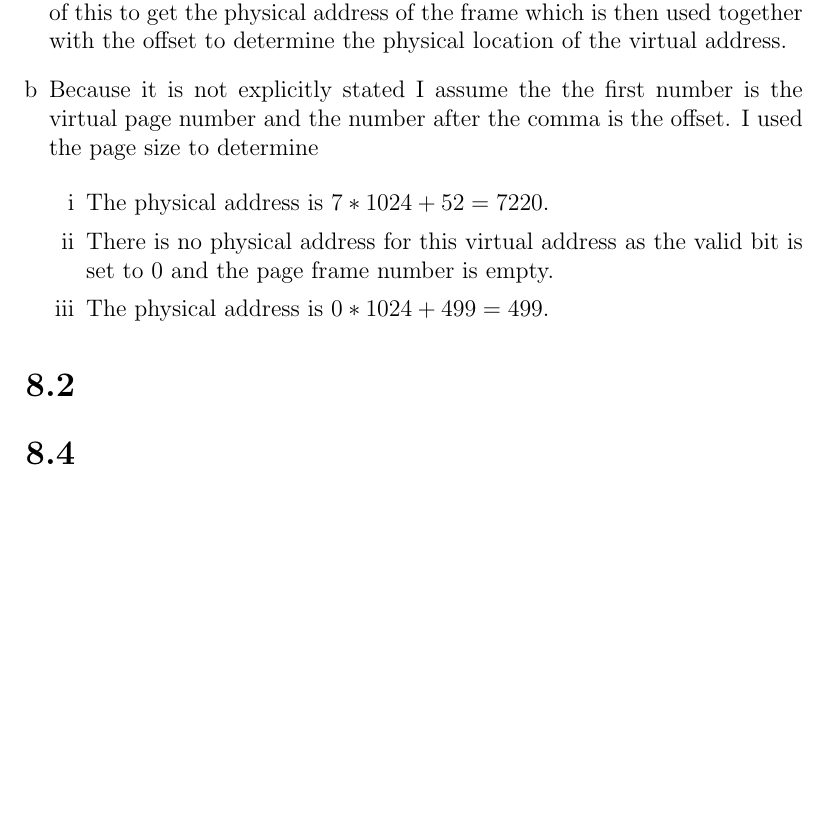
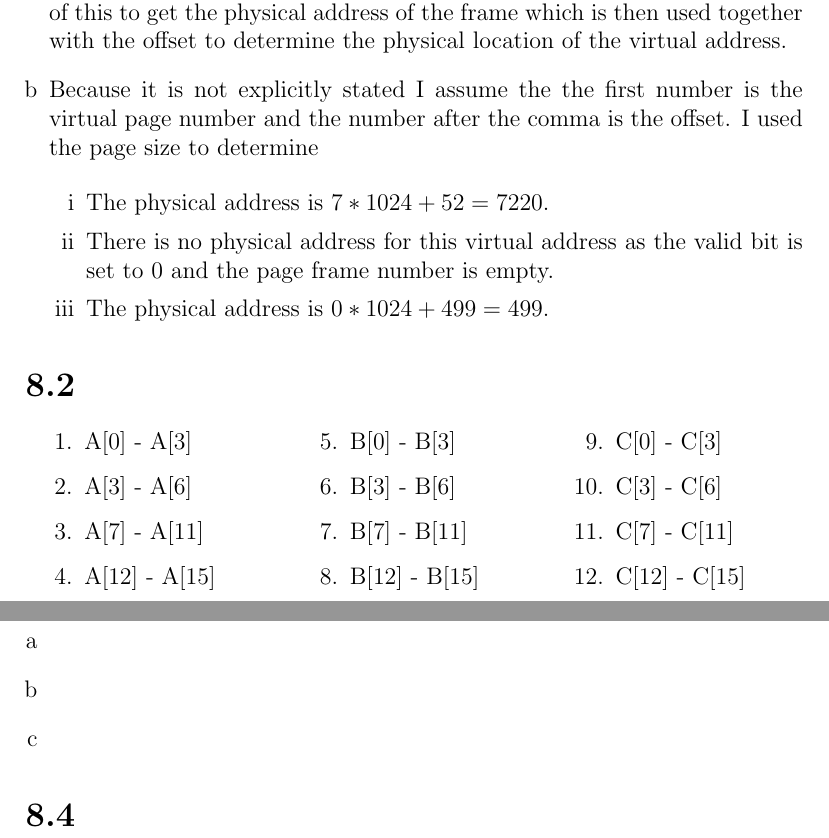
Before and after one commit to deKronkelers/NWI-IBC019_assigment6, a LaTeX problem sheet (assignment6_s4549775.tex): part of the page before the commit and two parts of pages 1 and 2 of 2 after it, the two joined at a grey line, cut so that both start at the same text, the shorter picture padded with empty space. Compiled offline with pdfLaTeX.

Commit message:
Add framework for 8.2.

```diff
--- a/assignment6_s4549775.tex
+++ b/assignment6_s4549775.tex
@@ -1,6 +1,7 @@
 \documentclass[12pt]{article}
 
 \usepackage{amssymb}
+\usepackage{multicol}
 \usepackage{enumerate}
 
 \title{Assignment 6}
@@ -33,6 +34,29 @@
 \end{enumerate}
 
 \section*{8.2}
+\begin{multicols}{3}
+	\begin{enumerate}
+		\item A[0] - A[3]
+		\item A[3] - A[6]
+		\item A[7] - A[11]
+		\item A[12] - A[15]
+		\item B[0] - B[3]
+		\item B[3] - B[6]
+		\item B[7] - B[11]
+		\item B[12] - B[15]
+		\item C[0] - C[3]
+		\item C[3] - C[6]
+		\item C[7] - C[11]
+		\item C[12] - C[15]
+	\end{enumerate}
+\end{multicols}
+
+\begin{enumerate}[a]
+	\item %a
+	\item %b
+	\item %c
+\end{enumerate}
+
 \section*{8.4}
 
 \end{document}
```
